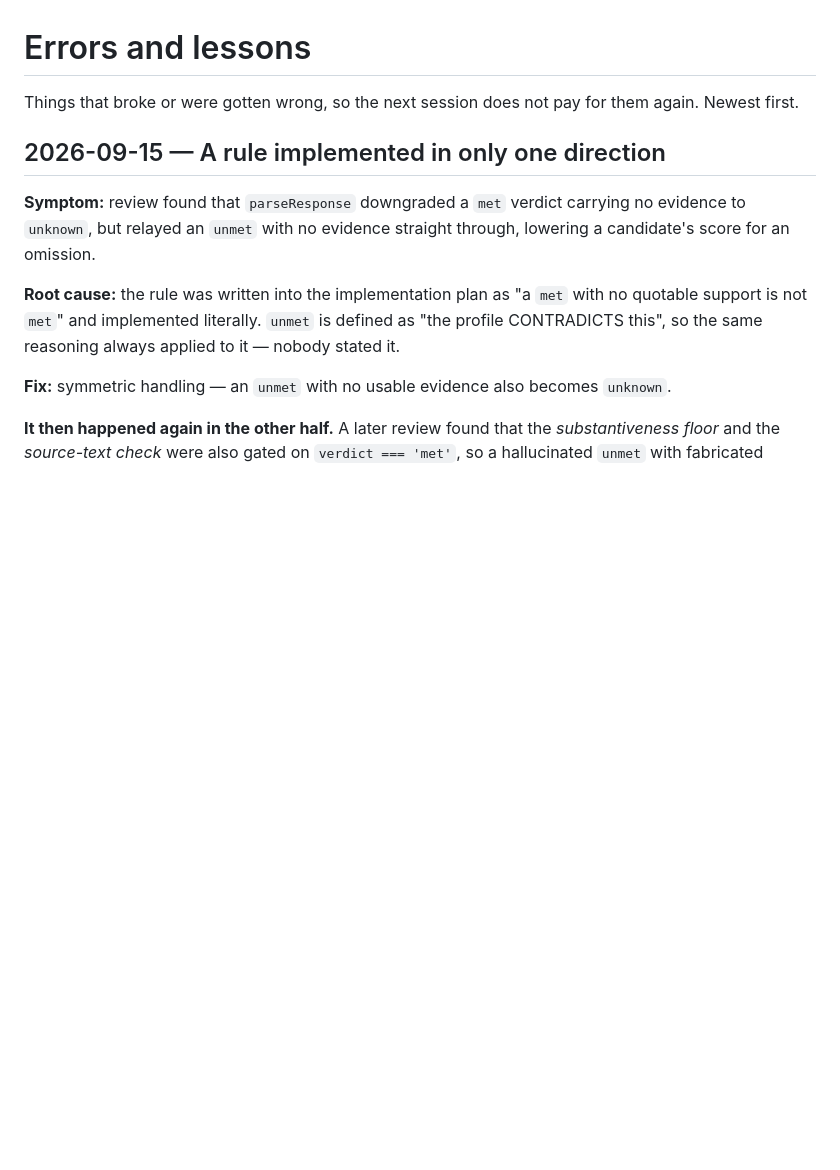
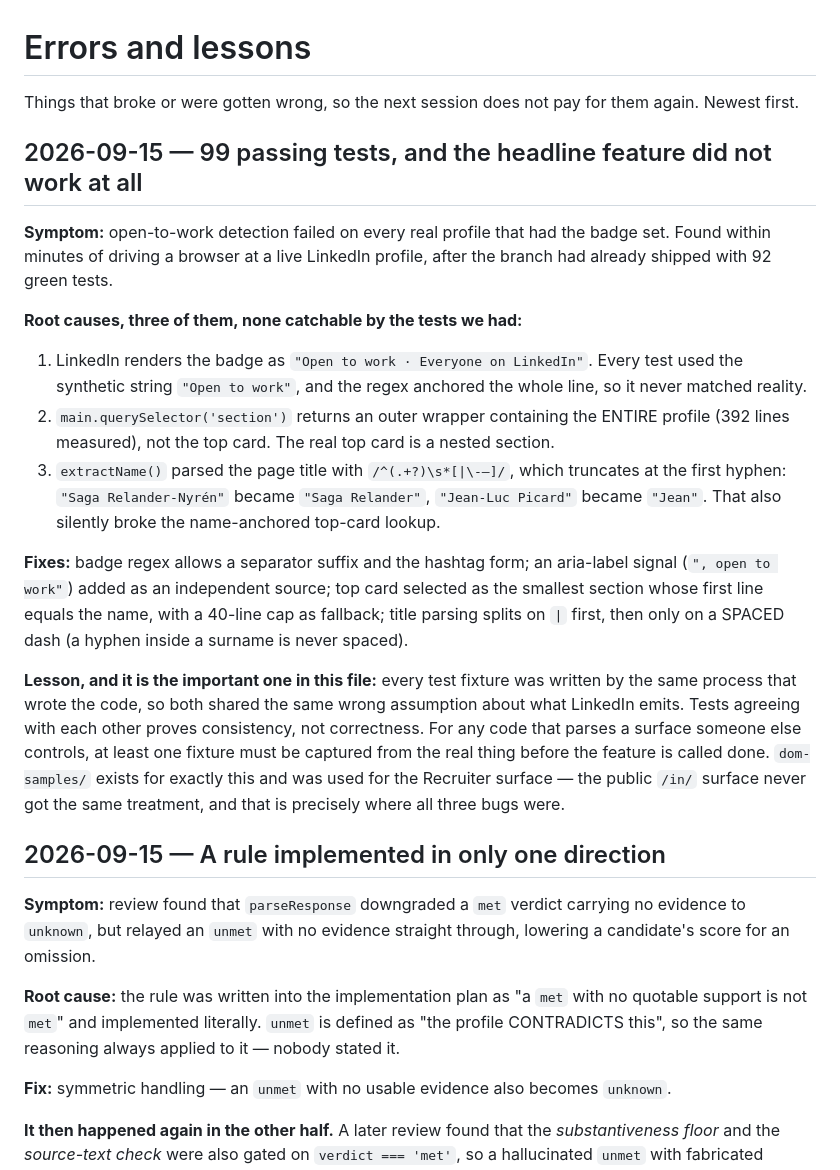
Before and after one commit to ucsandman/recruiting-tool, a Markdown page: docs/ERRORS.md, the part around the change. Drawn GitHub-style; blank space fills up the shorter version.

Commit message:
Record the live-browser findings in ERRORS.md
Three bugs that 99 passing tests could not catch, because every fixture
shared the same wrong assumption about what LinkedIn emits.

Co-Authored-By: Claude Opus 5 (1M context) <noreply@anthropic.com>
Claude-Session: https://claude.ai/code/session_014WeiMvBEz8YVr7hwTHTiAe

```diff
--- a/docs/ERRORS.md
+++ b/docs/ERRORS.md
@@ -2,6 +2,37 @@
 
 Things that broke or were gotten wrong, so the next session does not pay for them again.
 Newest first.
+
+## 2026-09-15 — 99 passing tests, and the headline feature did not work at all
+
+**Symptom:** open-to-work detection failed on every real profile that had the badge set.
+Found within minutes of driving a browser at a live LinkedIn profile, after the branch had
+already shipped with 92 green tests.
+
+**Root causes, three of them, none catchable by the tests we had:**
+
+1. LinkedIn renders the badge as `"Open to work · Everyone on LinkedIn"`. Every test used
+   the synthetic string `"Open to work"`, and the regex anchored the whole line, so it
+   never matched reality.
+2. `main.querySelector('section')` returns an outer wrapper containing the ENTIRE profile
+   (392 lines measured), not the top card. The real top card is a nested section.
+3. `extractName()` parsed the page title with `/^(.+?)\s*[|\-–]/`, which truncates at the
+   first hyphen: `"Saga Relander-Nyrén"` became `"Saga Relander"`, `"Jean-Luc Picard"`
+   became `"Jean"`. That also silently broke the name-anchored top-card lookup.
+
+**Fixes:** badge regex allows a separator suffix and the hashtag form; an aria-label
+signal (`", open to work"`) added as an independent source; top card selected as the
+smallest section whose first line equals the name, with a 40-line cap as fallback; title
+parsing splits on `|` first, then only on a SPACED dash (a hyphen inside a surname is
+never spaced).
+
+**Lesson, and it is the important one in this file:** every test fixture was written by
+the same process that wrote the code, so both shared the same wrong assumption about what
+LinkedIn emits. Tests agreeing with each other proves consistency, not correctness. For
+any code that parses a surface someone else controls, at least one fixture must be
+captured from the real thing before the feature is called done. `dom-samples/` exists for
+exactly this and was used for the Recruiter surface — the public `/in/` surface never got
+the same treatment, and that is precisely where all three bugs were.
 
 ## 2026-09-15 — A rule implemented in only one direction
 
```
